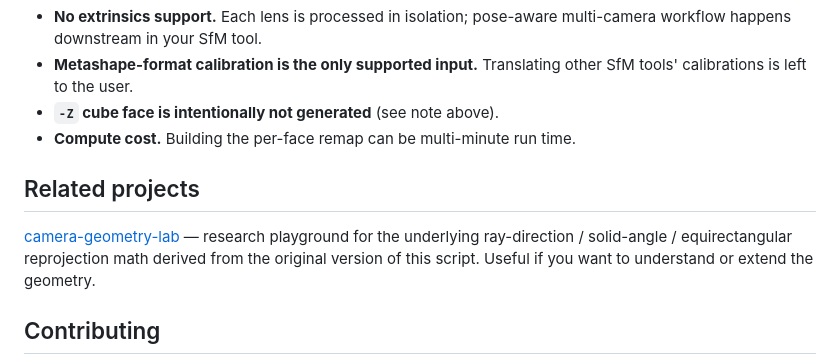
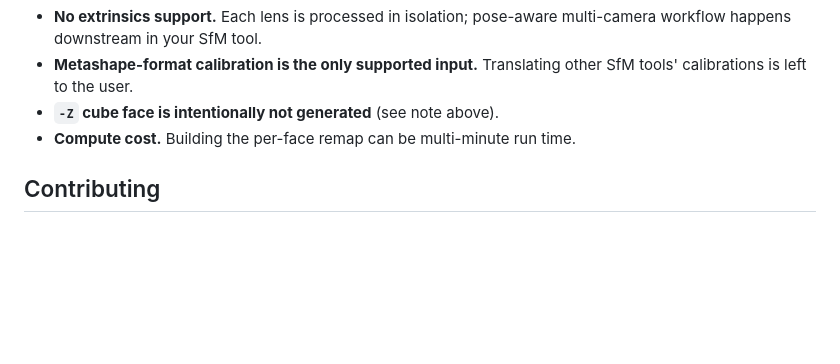
Before and after one commit to alexmgee/Fisheye-to-Cubemap, a Markdown page: README.md, the part around the change. Rendered like a GitHub page; blank space fills up the shorter version.

Commit message:
Remove 'Related projects' section from README
Removed the 'Related projects' section from the README. Will replace later.

```diff
--- a/README.md
+++ b/README.md
@@ -188,10 +188,6 @@ A standalone CustomTkinter wrapper with file pickers, live console, progress bar
 - **`-Z` cube face is intentionally not generated** (see note above).
 - **Compute cost.** Building the per-face remap can be multi-minute run time.
 
-## Related projects
-
-[camera-geometry-lab](https://github.com/alexmgee/camera-geometry-lab) — research playground for the underlying ray-direction / solid-angle / equirectangular reprojection math derived from the original version of this script. Useful if you want to understand or extend the geometry.
-
 ## Contributing
 
 Issues and PRs welcome — there's no formal process. The script is shipped working but not finished; feedback from real captures is the most useful kind.
```
